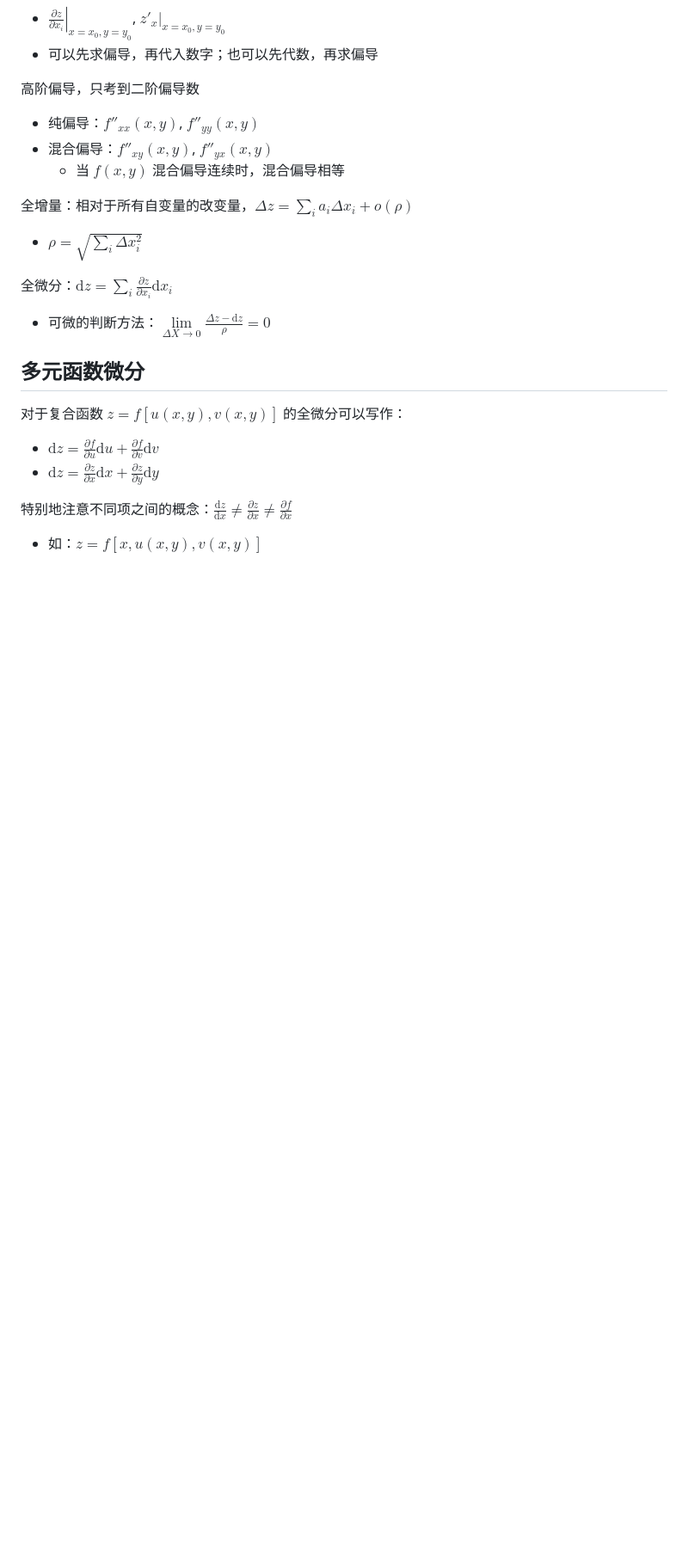
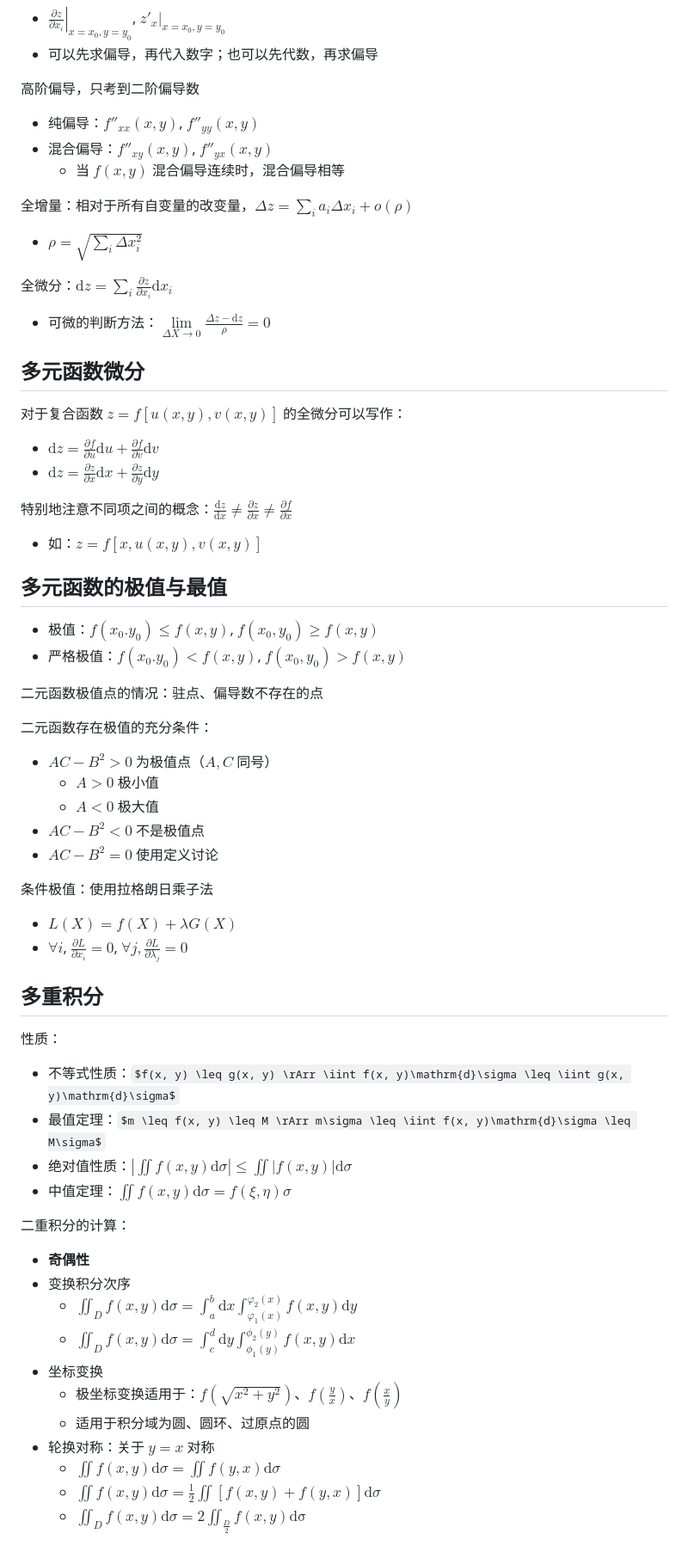
Before and after one commit to warpmatrix/garage, a Markdown page: math/04-多元微积分.md, the part around the change printed below. Shown: that part at 86% size. GitHub-like rendering; some formulas as TeX source; blank space fills up the shorter version.

Commit message:
math note: double integral

```diff
--- a/math/04-多元微分.md
+++ b/math/04-多元微积分.md
@@ -62,3 +62,46 @@
 特别地注意不同项之间的概念：$\frac{\mathrm{d}z}{\mathrm{d}x} \neq \frac{\partial z}{\partial x} \neq \frac{\partial f}{\partial x}$
 
 - 如：$z = f[x, u(x, y), v(x, y)]$
+
+## 多元函数的极值与最值
+
+- 极值：$f(x_0. y_0) \leq f(x, y)$, $f(x_0, y_0) \geq f(x, y)$
+- 严格极值：$f(x_0. y_0) < f(x, y)$, $f(x_0, y_0) > f(x, y)$
+
+二元函数极值点的情况：驻点、偏导数不存在的点
+
+二元函数存在极值的充分条件：
+
+- $AC - B^2 > 0$ 为极值点（$A, C$ 同号）
+  - $A > 0$ 极小值
+  - $A < 0$ 极大值
+- $AC - B^2 < 0$ 不是极值点
+- $AC - B^2 = 0$ 使用定义讨论
+
+条件极值：使用拉格朗日乘子法
+
+- $L(X) = f(X) + \lambda G(X)$
+- $\forall i$, $\frac{\partial L}{\partial x_i} = 0$, $\forall j, \frac{\partial L}{\partial \lambda_j} = 0$
+
+## 多重积分
+
+性质：
+
+- 不等式性质：$f(x, y) \leq g(x, y) \rArr \iint f(x, y)\mathrm{d}\sigma \leq \iint g(x, y)\mathrm{d}\sigma$
+- 最值定理：$m \leq f(x, y) \leq M \rArr m\sigma \leq \iint f(x, y)\mathrm{d}\sigma \leq M\sigma$
+- 绝对值性质：$\left|\iint f(x, y)\mathrm{d}\sigma\right| \leq \iint\left|f(x, y)\right|\mathrm{d}\sigma$
+- 中值定理：$\iint f(x, y)\mathrm{d}\sigma = f(\xi, \eta)\sigma$
+
+二重积分的计算：
+
+- **奇偶性**
+- 变换积分次序
+  - $\iint_D f(x, y)\mathrm{d}\sigma = \int_a^b\mathrm{d}x\int_{\varphi_1(x)}^{\varphi_2(x)}f(x, y)\mathrm{d}y$
+  - $\iint_D f(x, y)\mathrm{d}\sigma = \int_c^d\mathrm{d}y\int_{\phi_1(y)}^{\phi_2(y)}f(x, y)\mathrm{d}x$
+- 坐标变换
+  - 极坐标变换适用于：$f(\sqrt{x^2 + y^2})$、$f(\frac{y}{x})$、$f(\frac{x}{y})$
+  - 适用于积分域为圆、圆环、过原点的圆
+- 轮换对称：关于 $y = x$ 对称
+  - $\iint f(x, y)\mathrm{d}\sigma = \iint f(y, x)\mathrm{d}\sigma$
+  - $\iint f(x, y)\mathrm{d}\sigma = \frac{1}{2}\iint \left[f(x, y) + f(y, x)\right]\mathrm{d}\sigma$
+  - $\iint_D f(x, y)\mathrm{d}\sigma = 2\iint_{\frac{D}{2}}f(x, y)\mathrm{d\sigma}$
```
Also changed, not shown: other parts of math/04-多元微积分.md (+2 -2 lines), coding/c & c++ note.md (+1 -1 lines), math/考前必记结论.md (+3 -1 lines), math/imgs/中值定理证明.jpg (added).
